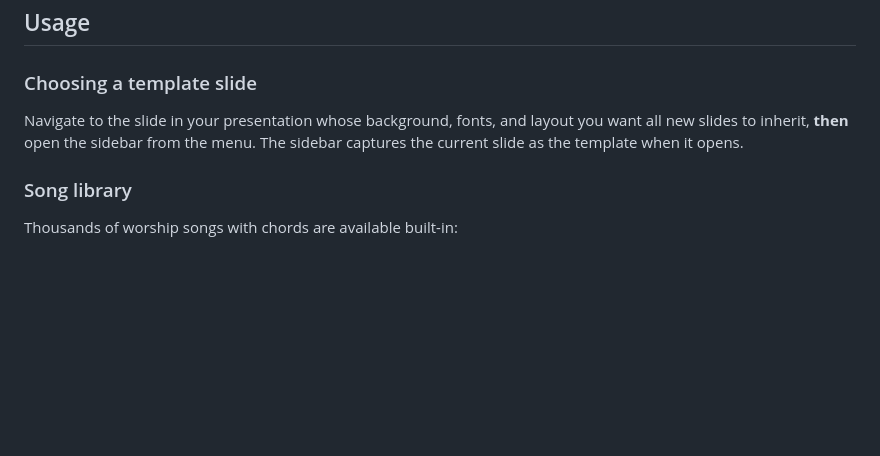
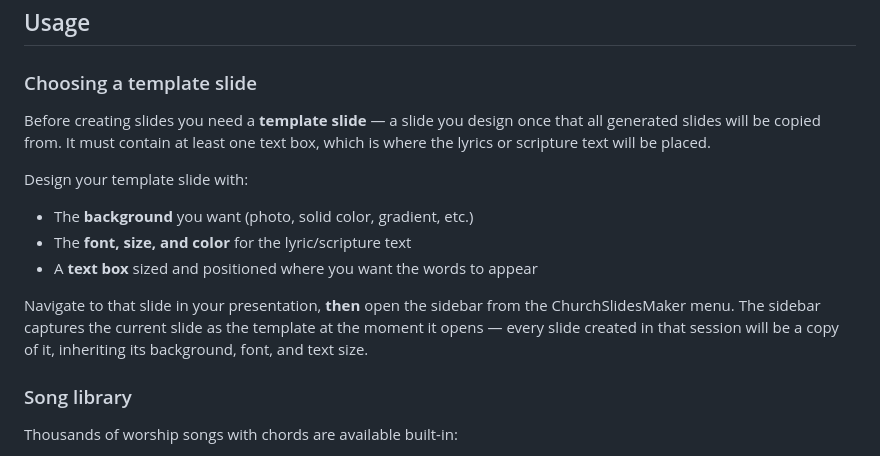
Before and after one commit to markriggins/ChurchSlidesMaker, a Markdown page: README.md, the part around the change. Drawn GitHub-style; blank space fills up the shorter version.

Commit message:
Expand template slide instructions in README
Co-Authored-By: Claude Sonnet 4.6 <noreply@anthropic.com>

```diff
--- a/README.md
+++ b/README.md
@@ -23,7 +23,14 @@ Slides are created by duplicating a template slide you choose, so they automatic
 
 ### Choosing a template slide
 
-Navigate to the slide in your presentation whose background, fonts, and layout you want all new slides to inherit, **then** open the sidebar from the menu. The sidebar captures the current slide as the template when it opens.
+Before creating slides you need a **template slide** — a slide you design once that all generated slides will be copied from. It must contain at least one text box, which is where the lyrics or scripture text will be placed.
+
+Design your template slide with:
+- The **background** you want (photo, solid color, gradient, etc.)
+- The **font, size, and color** for the lyric/scripture text
+- A **text box** sized and positioned where you want the words to appear
+
+Navigate to that slide in your presentation, **then** open the sidebar from the ChurchSlidesMaker menu. The sidebar captures the current slide as the template at the moment it opens — every slide created in that session will be a copy of it, inheriting its background, font, and text size.
 
 ### Song library
 
```
